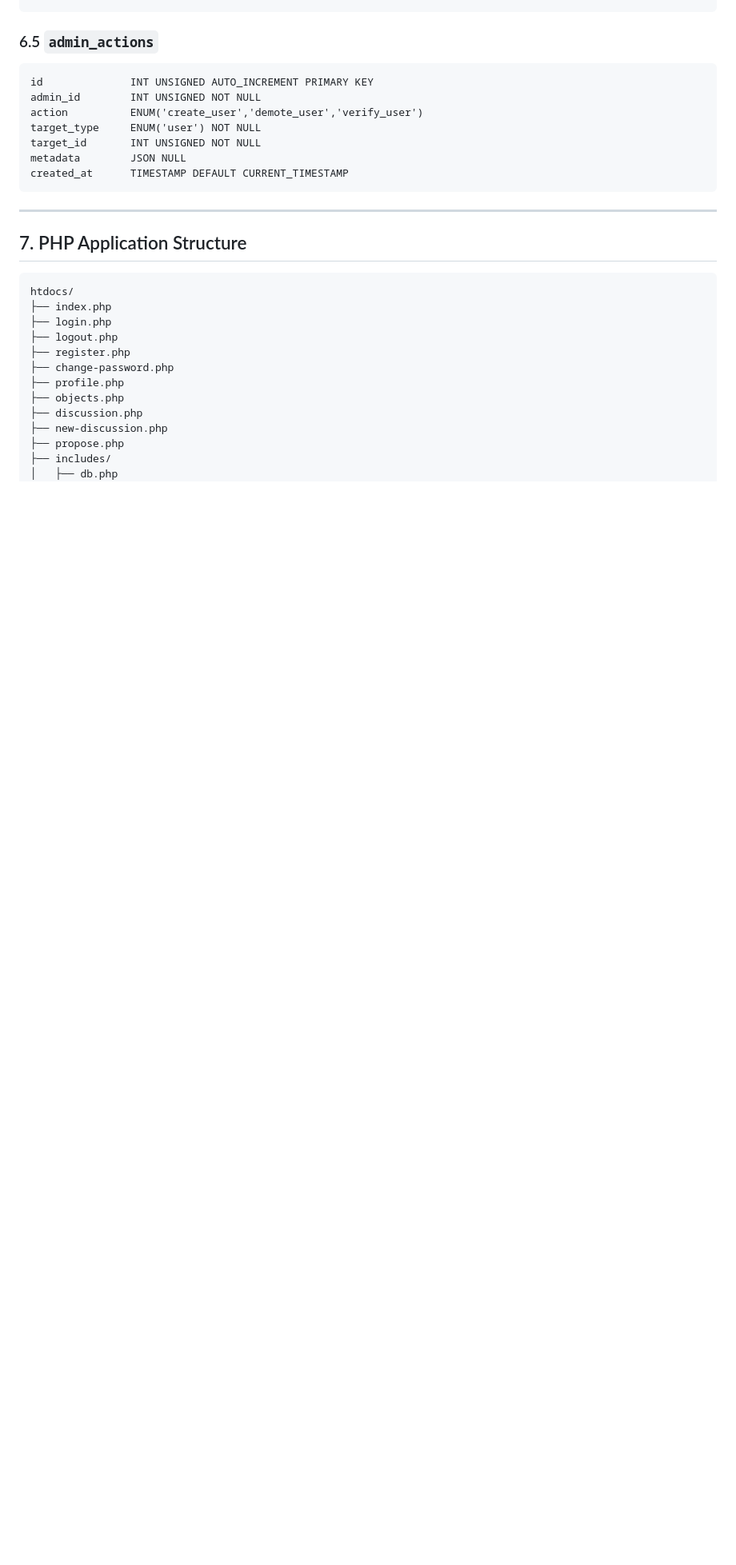
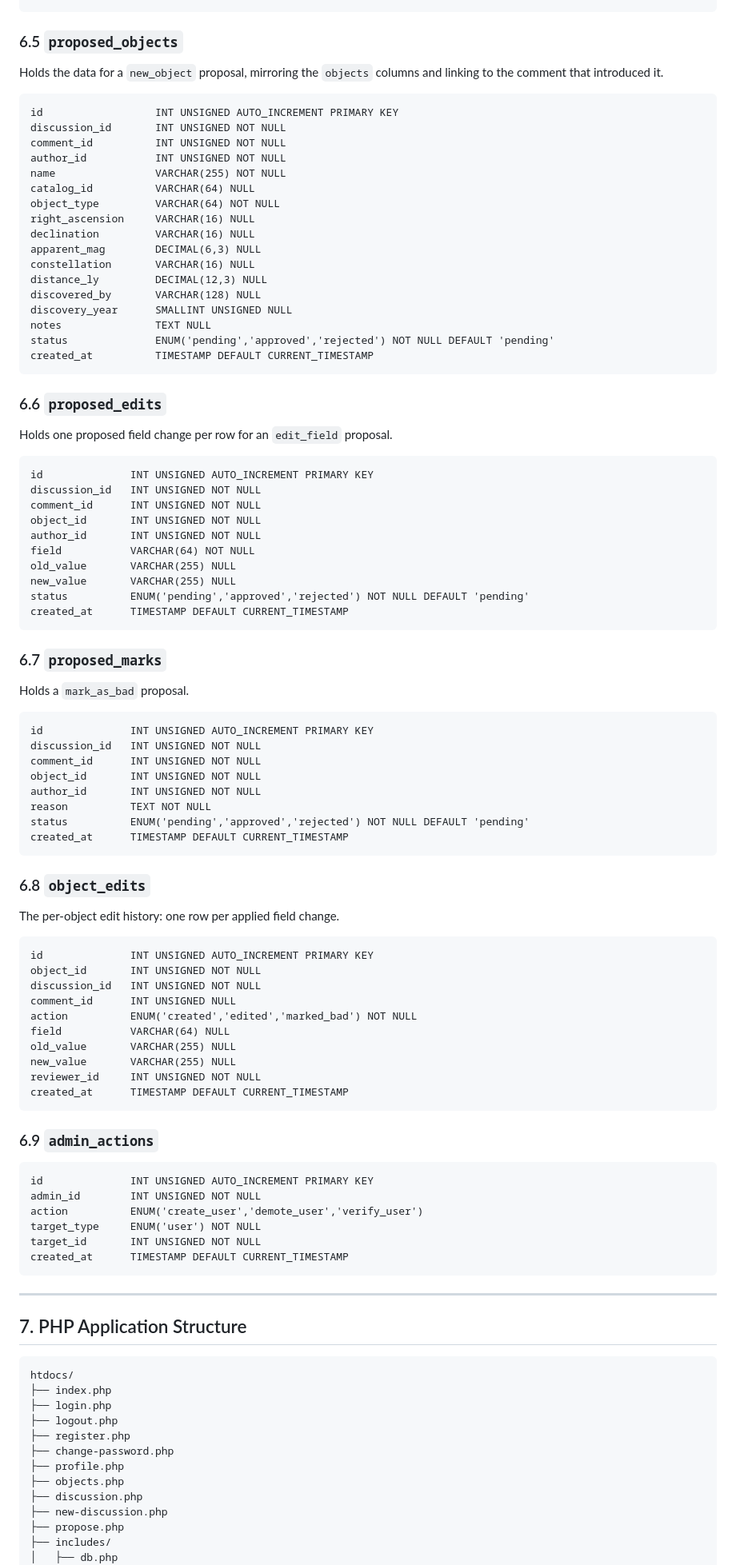
Before and after one commit to machinerohan/astronomical-db, a Markdown page: SPEC.md, the part around one of its changes. Shown at 80% size. GitHub-like rendering; blank space fills up the shorter version.

Commit message:
Rewrite SPEC: relational proposal tables, no JSON, no temp password, unified discussion resolution

````diff
--- a/SPEC.md
+++ b/SPEC.md
@@ -314,7 +318,81 @@ is_accepted       BOOLEAN DEFAULT FALSE
 created_at        TIMESTAMP DEFAULT CURRENT_TIMESTAMP
 ```
 
-### 6.5 `admin_actions`
+### 6.5 `proposed_objects`
+
+Holds the data for a `new_object` proposal, mirroring the `objects` columns and
+linking to the comment that introduced it.
+
+```
+id                  INT UNSIGNED AUTO_INCREMENT PRIMARY KEY
+discussion_id       INT UNSIGNED NOT NULL
+comment_id          INT UNSIGNED NOT NULL
+author_id           INT UNSIGNED NOT NULL
+name                VARCHAR(255) NOT NULL
+catalog_id          VARCHAR(64) NULL
+object_type         VARCHAR(64) NOT NULL
+right_ascension     VARCHAR(16) NULL
+declination         VARCHAR(16) NULL
+apparent_mag        DECIMAL(6,3) NULL
+constellation       VARCHAR(16) NULL
+distance_ly         DECIMAL(12,3) NULL
+discovered_by       VARCHAR(128) NULL
+discovery_year      SMALLINT UNSIGNED NULL
+notes               TEXT NULL
+status              ENUM('pending','approved','rejected') NOT NULL DEFAULT 'pending'
+created_at          TIMESTAMP DEFAULT CURRENT_TIMESTAMP
+```
+
+### 6.6 `proposed_edits`
+
+Holds one proposed field change per row for an `edit_field` proposal.
+
+```
+id              INT UNSIGNED AUTO_INCREMENT PRIMARY KEY
+discussion_id   INT UNSIGNED NOT NULL
+comment_id      INT UNSIGNED NOT NULL
+object_id       INT UNSIGNED NOT NULL
+author_id       INT UNSIGNED NOT NULL
+field           VARCHAR(64) NOT NULL
+old_value       VARCHAR(255) NULL
+new_value       VARCHAR(255) NULL
+status          ENUM('pending','approved','rejected') NOT NULL DEFAULT 'pending'
+created_at      TIMESTAMP DEFAULT CURRENT_TIMESTAMP
+```
+
+### 6.7 `proposed_marks`
+
+Holds a `mark_as_bad` proposal.
+
+```
+id              INT UNSIGNED AUTO_INCREMENT PRIMARY KEY
+discussion_id   INT UNSIGNED NOT NULL
+comment_id      INT UNSIGNED NOT NULL
+object_id       INT UNSIGNED NOT NULL
+author_id       INT UNSIGNED NOT NULL
+reason          TEXT NOT NULL
+status          ENUM('pending','approved','rejected') NOT NULL DEFAULT 'pending'
+created_at      TIMESTAMP DEFAULT CURRENT_TIMESTAMP
+```
+
+### 6.8 `object_edits`
+
+The per-object edit history: one row per applied field change.
+
+```
+id              INT UNSIGNED AUTO_INCREMENT PRIMARY KEY
+object_id       INT UNSIGNED NOT NULL
+discussion_id   INT UNSIGNED NOT NULL
+comment_id      INT UNSIGNED NULL
+action          ENUM('created','edited','marked_bad') NOT NULL
+field           VARCHAR(64) NULL
+old_value       VARCHAR(255) NULL
+new_value       VARCHAR(255) NULL
+reviewer_id     INT UNSIGNED NOT NULL
+created_at      TIMESTAMP DEFAULT CURRENT_TIMESTAMP
+```
+
+### 6.9 `admin_actions`
 
 ```
 id              INT UNSIGNED AUTO_INCREMENT PRIMARY KEY
@@ -322,7 +400,6 @@ admin_id        INT UNSIGNED NOT NULL
 action          ENUM('create_user','demote_user','verify_user')
 target_type     ENUM('user') NOT NULL
 target_id       INT UNSIGNED NOT NULL
-metadata        JSON NULL
 created_at      TIMESTAMP DEFAULT CURRENT_TIMESTAMP
 ```
 
````
Also changed, not shown: other parts of SPEC.md (+48 -44 lines).
